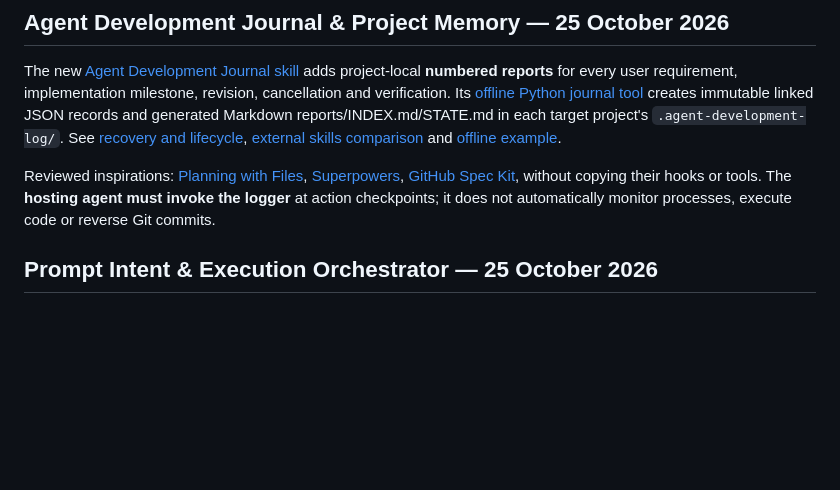
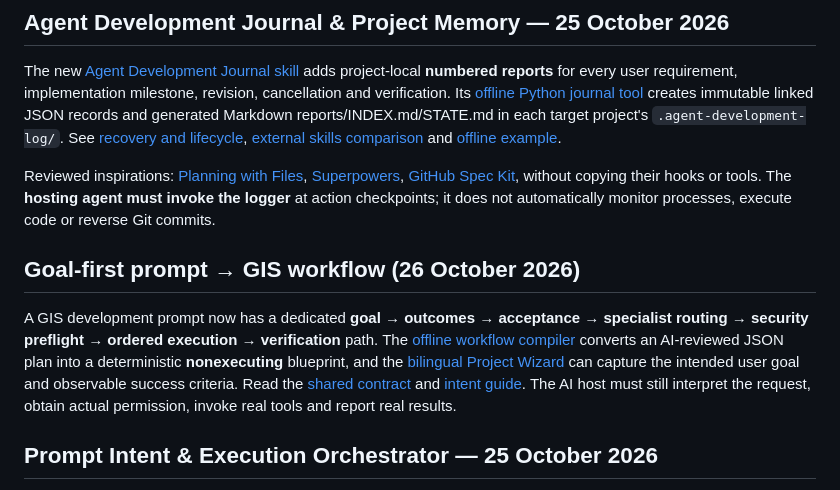
Before and after one commit to ahmadibrahim4geo/GIS-Development-Skills, a Markdown page: README.md, the part around the change. Rendered like a GitHub page; blank space fills up the shorter version.

Commit message:
Integrate goal-first GIS workflow instructions in README.md

```diff
--- a/README.md
+++ b/README.md
@@ -66,6 +66,10 @@ A practical development skill and curated reference hub for building reliable Ar
 The new [Agent Development Journal skill](skills/agent-development-journal/SKILL.md) adds project-local **numbered reports** for every user requirement, implementation milestone, revision, cancellation and verification. Its [offline Python journal tool](scripts/development_journal.py) creates immutable linked JSON records and generated Markdown reports/INDEX.md/STATE.md in each target project's `.agent-development-log/`. See [recovery and lifecycle](references/agent-development-journal-guide.md), [external skills comparison](references/agent-memory-skill-references.md) and [offline example](examples/development-journal/README.md).
 
 Reviewed inspirations: [Planning with Files](https://github.com/OthmanAdi/planning-with-files), [Superpowers](https://github.com/obra/superpowers), [GitHub Spec Kit](https://github.com/github/spec-kit), without copying their hooks or tools. The **hosting agent must invoke the logger** at action checkpoints; it does not automatically monitor processes, execute code or reverse Git commits.
+
+## Goal-first prompt → GIS workflow (26 October 2026)
+
+A GIS development prompt now has a dedicated **goal → outcomes → acceptance → specialist routing → security preflight → ordered execution → verification** path. The [offline workflow compiler](scripts/intent_router.py) converts an AI-reviewed JSON plan into a deterministic **nonexecuting** blueprint, and the [bilingual Project Wizard](project-wizard.html) can capture the intended user goal and observable success criteria. Read the [shared contract](references/repository-wide-skill-orchestration.md) and [intent guide](references/intent-orchestration-workflow.md). The AI host must still interpret the request, obtain actual permission, invoke real tools and report real results.
 
 ## Prompt Intent & Execution Orchestrator — 25 October 2026
 
```
